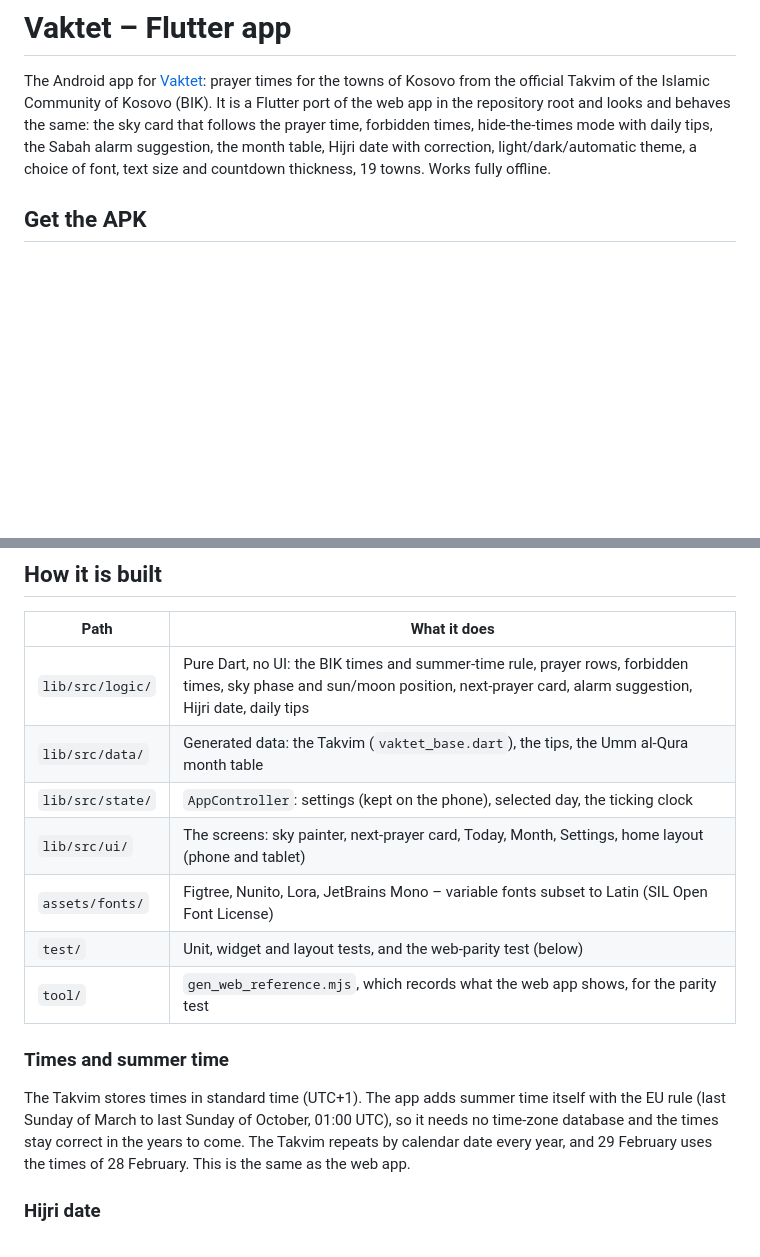
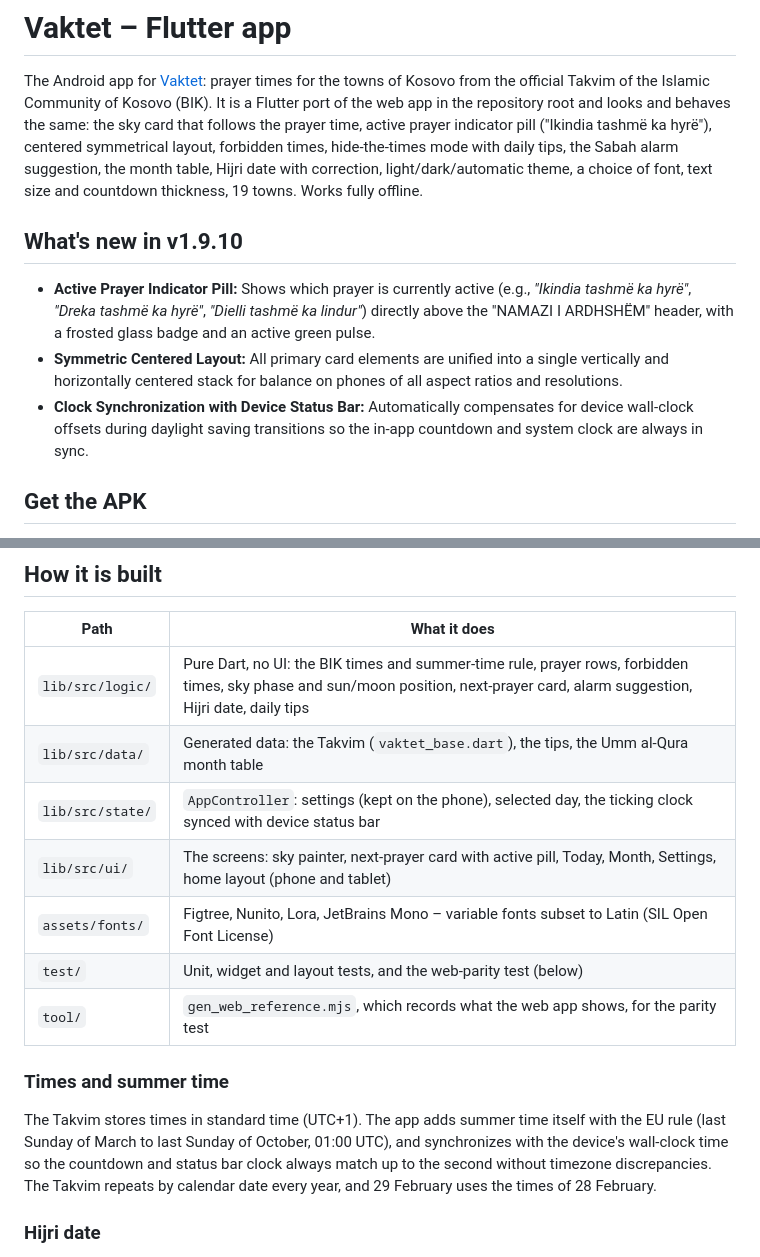
Before and after one commit to muamerarifi-pixel/Vaktet2026, a Markdown page: flutter_app/README.md, 2 parts joined by grey strips. GitHub-like rendering; blank space fills up the shorter version.

```diff
--- a/flutter_app/README.md
+++ b/flutter_app/README.md
@@ -2,9 +2,15 @@
 
 The Android app for [Vaktet](../README.md): prayer times for the towns of Kosovo from the official Takvim of the
 Islamic Community of Kosovo (BIK). It is a Flutter port of the web app in the repository root and looks and behaves
-the same: the sky card that follows the prayer time, forbidden times, hide-the-times mode with daily tips, the Sabah
+the same: the sky card that follows the prayer time, active prayer indicator pill ("Ikindia tashmë ka hyrë"), centered symmetrical layout, forbidden times, hide-the-times mode with daily tips, the Sabah
 alarm suggestion, the month table, Hijri date with correction, light/dark/automatic theme, a choice of font, text size and countdown thickness, 19 towns. Works fully
 offline.
+
+## What's new in v1.9.10
+
+- **Active Prayer Indicator Pill:** Shows which prayer is currently active (e.g., *"Ikindia tashmë ka hyrë"*, *"Dreka tashmë ka hyrë"*, *"Dielli tashmë ka lindur"*) directly above the "NAMAZI I ARDHSHËM" header, with a frosted glass badge and an active green pulse.
+- **Symmetric Centered Layout:** All primary card elements are unified into a single vertically and horizontally centered stack for balance on phones of all aspect ratios and resolutions.
+- **Clock Synchronization with Device Status Bar:** Automatically compensates for device wall-clock offsets during daylight saving transitions so the in-app countdown and system clock are always in sync.
 
 ## Get the APK
 
@@ -45,8 +51,8 @@ flutter build apk --release  # build/app/outputs/flutter-apk/app-release.apk
 |---|---|
 | `lib/src/logic/` | Pure Dart, no UI: the BIK times and summer-time rule, prayer rows, forbidden times, sky phase and sun/moon position, next-prayer card, alarm suggestion, Hijri date, daily tips |
 | `lib/src/data/` | Generated data: the Takvim (`vaktet_base.dart`), the tips, the Umm al-Qura month table |
-| `lib/src/state/` | `AppController`: settings (kept on the phone), selected day, the ticking clock |
-| `lib/src/ui/` | The screens: sky painter, next-prayer card, Today, Month, Settings, home layout (phone and tablet) |
+| `lib/src/state/` | `AppController`: settings (kept on the phone), selected day, the ticking clock synced with device status bar |
+| `lib/src/ui/` | The screens: sky painter, next-prayer card with active pill, Today, Month, Settings, home layout (phone and tablet) |
 | `assets/fonts/` | Figtree, Nunito, Lora, JetBrains Mono – variable fonts subset to Latin (SIL Open Font License) |
 | `test/` | Unit, widget and layout tests, and the web-parity test (below) |
 | `tool/` | `gen_web_reference.mjs`, which records what the web app shows, for the parity test |
@@ -54,9 +60,7 @@ flutter build apk --release  # build/app/outputs/flutter-apk/app-release.apk
 ### Times and summer time
 
 The Takvim stores times in standard time (UTC+1). The app adds summer time itself with the EU rule (last Sunday of
-March to last Sunday of October, 01:00 UTC), so it needs no time-zone database and the times stay correct in the years
-to come. The Takvim repeats by calendar date every year, and 29 February uses the times of 28 February. This is the same
-as the web app.
+March to last Sunday of October, 01:00 UTC), and synchronizes with the device's wall-clock time so the countdown and status bar clock always match up to the second without timezone discrepancies. The Takvim repeats by calendar date every year, and 29 February uses the times of 28 February.
 
 ### Hijri date
 
```
Also changed, not shown: README.md (+14 -0 lines).
